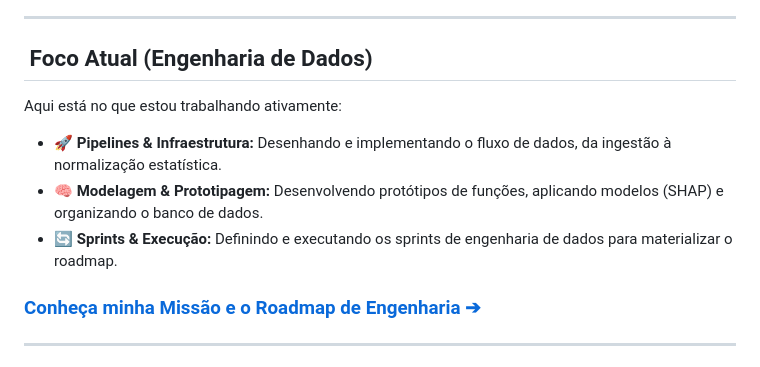
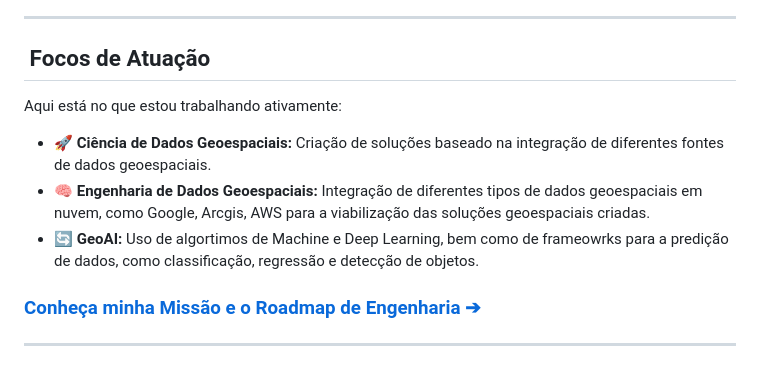
Before and after one commit to silviogeo2022/silviogeo2022, a Markdown page: README.MD, the part around the change. Rendered like a GitHub page.

```diff
--- a/README.MD
+++ b/README.MD
@@ -10,13 +10,13 @@ Sou engenheiro ambiental apaixonado por análise de dados e desenvolvimento de *
 
 ---
 
-## &nbsp;Foco Atual (Engenharia de Dados)
+## &nbsp;Focos de Atuação
 
 Aqui está no que estou trabalhando ativamente:
 
-* 🚀 **Pipelines & Infraestrutura:** Desenhando e implementando o fluxo de dados, da ingestão à normalização estatística.
-* 🧠 **Modelagem & Prototipagem:** Desenvolvendo protótipos de funções, aplicando modelos (SHAP) e organizando o banco de dados.
-* 🔄 **Sprints & Execução:** Definindo e executando os sprints de engenharia de dados para materializar o roadmap.
+* 🚀 **Ciência de Dados Geoespaciais:** Criação de soluções baseado na integração de diferentes fontes de dados geoespaciais.
+* 🧠 **Engenharia de Dados Geoespaciais:** Integração de diferentes tipos de dados geoespaciais em nuvem, como Google, Arcgis, AWS para a viabilização das soluções geoespaciais criadas.
+* 🔄 **GeoAI:** Uso de algortimos de Machine e Deep Learning, bem como de frameowrks para a predição de dados, como classificação, regressão e detecção de objetos.
 
 ### [Conheça minha Missão e o Roadmap de Engenharia ➔](https://silviolemos-cmd.github.io/silviolemos-cmd/)
 
```
